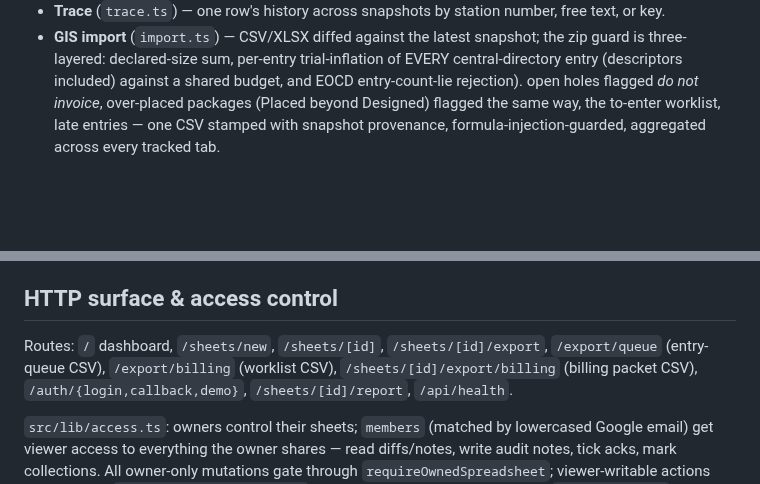
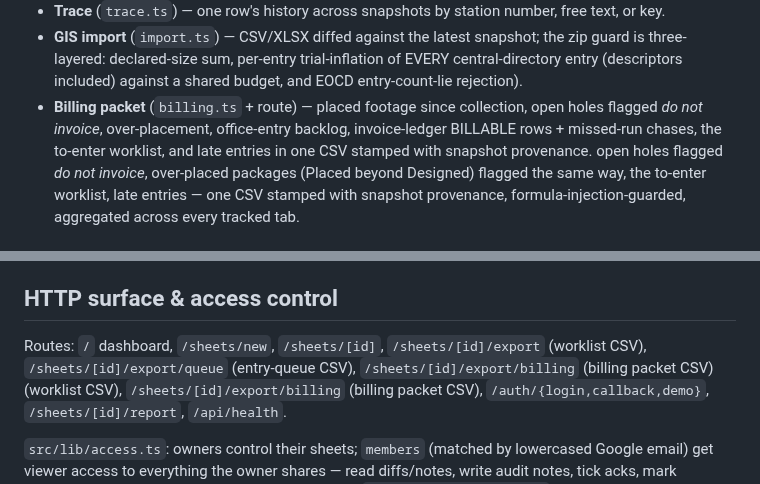
Before and after one commit to siaginw/sheetdiff, a Markdown page: ARCHITECTURE.md, 2 parts joined by grey strips. GitHub-like rendering; blank space fills up the shorter version.

```diff
--- a/ARCHITECTURE.md
+++ b/ARCHITECTURE.md
@@ -127,6 +127,7 @@ CSV worklist export, and the digest, so the three can never disagree.
   the zip guard is three-layered: declared-size sum, per-entry trial-inflation
   of EVERY central-directory entry (descriptors included) against a shared
   budget, and EOCD entry-count-lie rejection).
+- **Billing packet** (`billing.ts` + route) — placed footage since collection, open holes flagged *do not invoice*, over-placement, office-entry backlog, invoice-ledger BILLABLE rows + missed-run chases, the to-enter worklist, and late entries in one CSV stamped with snapshot provenance.
   open holes flagged *do not invoice*, over-placed packages (Placed beyond
   Designed) flagged the same way, the to-enter worklist, late entries —
   one CSV stamped with snapshot provenance, formula-injection-guarded, aggregated
@@ -144,7 +145,7 @@ floor of 2) plus verified SQLite backups to `data/backups/` (keep 14). If
 
 ## HTTP surface & access control
 
-Routes: `/` dashboard, `/sheets/new`, `/sheets/[id]`, `/sheets/[id]/export`, `/export/queue` (entry-queue CSV), `/export/billing`
+Routes: `/` dashboard, `/sheets/new`, `/sheets/[id]`, `/sheets/[id]/export` (worklist CSV), `/sheets/[id]/export/queue` (entry-queue CSV), `/sheets/[id]/export/billing` (billing packet CSV)
 (worklist CSV), `/sheets/[id]/export/billing` (billing packet CSV),
 `/auth/{login,callback,demo}`, `/sheets/[id]/report`, `/api/health`.
 
```
Also changed, not shown: CHANGELOG.md (+12 -0 lines), README.md (+2 -3 lines), docs/img/social-preview.png (added), 10 other files.
